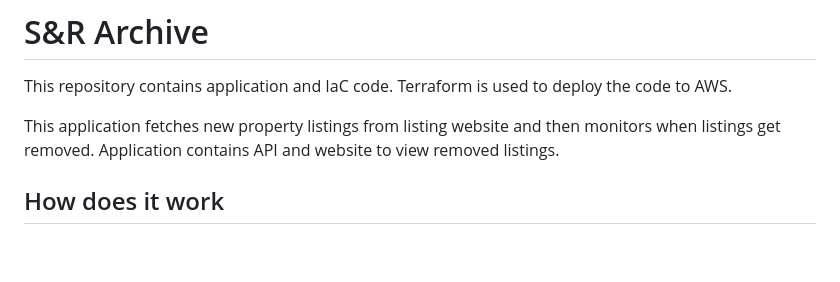
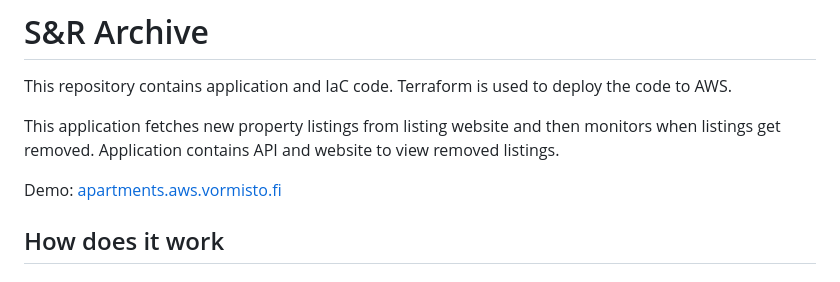
Before and after one commit to vormisto/SR-Archive, a Markdown page: README.md, the part around the change. Drawn GitHub-style; blank space fills up the shorter version.

Commit message:
added link to demo

```diff
--- a/README.md
+++ b/README.md
@@ -3,6 +3,8 @@
 This repository contains application and IaC code. Terraform is used to deploy the code to AWS.
 
 This application fetches new property listings from listing website and then monitors when listings get removed. Application contains API and website to view removed listings.
+
+Demo: [apartments.aws.vormisto.fi](https://apartments.aws.vormisto.fi/)
 
 ## How does it work
 
```
